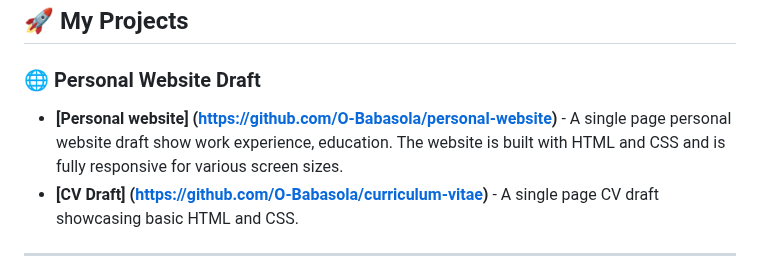
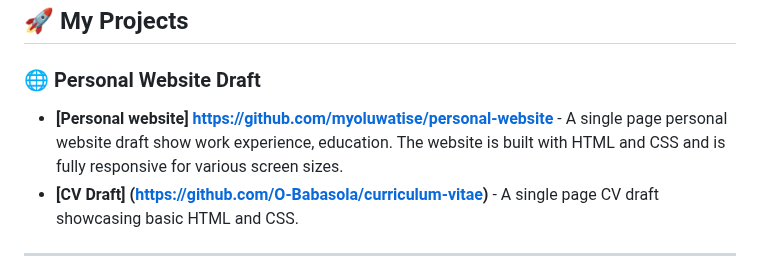
Before and after one commit to O-Babasola/O-Babasola, a Markdown page: README.md, the part around the change. Rendered like a GitHub page.

```diff
--- a/README.md
+++ b/README.md
@@ -51,7 +51,7 @@ Follow me on my journey to become a skilled web developer:
 ---
 ## 🚀 My Projects
 ### 🌐 Personal Website Draft
-- **[Personal website] (https://github.com/O-Babasola/personal-website)** - A single page personal website draft show work experience, education. The website is built with HTML and CSS and is fully responsive for various screen sizes.
+- **[Personal website] https://github.com/myoluwatise/personal-website** - A single page personal website draft show work experience, education. The website is built with HTML and CSS and is fully responsive for various screen sizes.
 - **[CV Draft] (https://github.com/O-Babasola/curriculum-vitae)** - A single page CV draft showcasing basic HTML and CSS.
 ---
 
```
